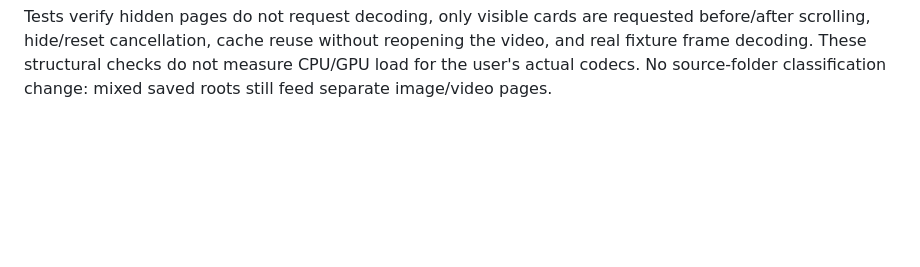
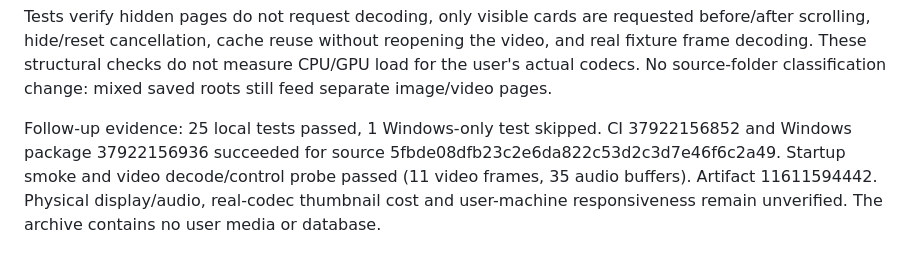
Before and after one commit to takoyaki2024/calculator-test, a Markdown page: docs/performance-audit.md, the part around the change. Drawn GitHub-style; blank space fills up the shorter version.

Commit message:
Record visible-only video thumbnail Windows validation [skip ci]

```diff
--- a/docs/performance-audit.md
+++ b/docs/performance-audit.md
@@ -60,3 +60,10 @@ requested before/after scrolling, hide/reset cancellation, cache reuse without
 reopening the video, and real fixture frame decoding. These structural checks
 do not measure CPU/GPU load for the user's actual codecs. No source-folder
 classification change: mixed saved roots still feed separate image/video pages.
+
+Follow-up evidence: 25 local tests passed, 1 Windows-only test skipped. CI
+37922156852 and Windows package 37922156936 succeeded for source
+5fbde08dfb23c2e6da822c53d2c3d7e46f6c2a49. Startup smoke and video decode/control
+probe passed (11 video frames, 35 audio buffers). Artifact 11611594442. Physical
+display/audio, real-codec thumbnail cost and user-machine responsiveness remain
+unverified. The archive contains no user media or database.
```
Also changed, not shown: WORK_CURRENT.md (+5 -1 lines).
